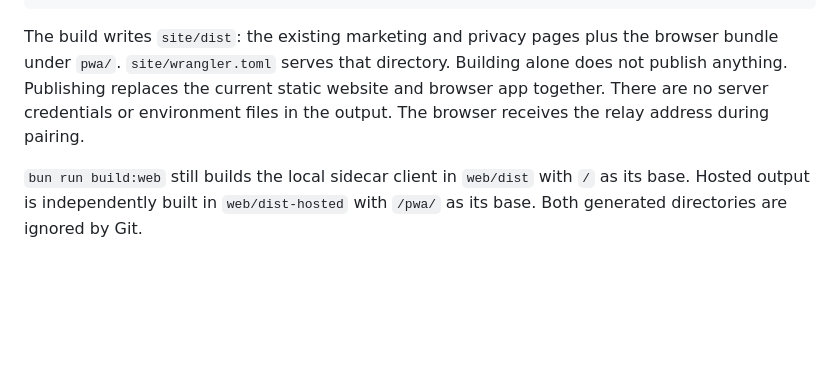
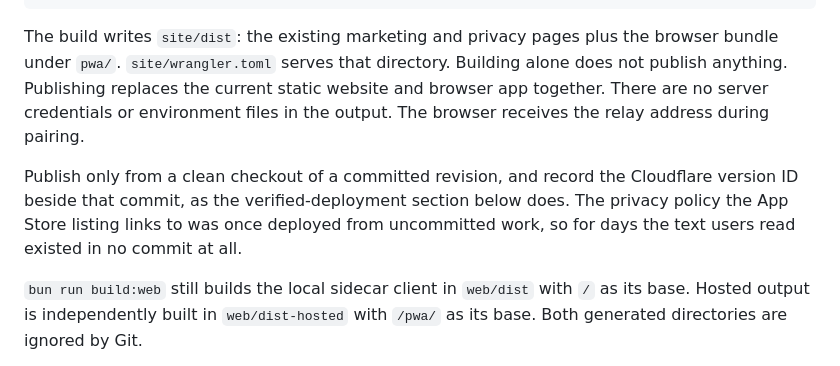
Before and after one commit to iYassr/shahi, a Markdown page: docs/browser-hosting.md, the part around the change. Drawn GitHub-style; blank space fills up the shorter version.

```diff
--- a/docs/browser-hosting.md
+++ b/docs/browser-hosting.md
@@ -36,6 +36,12 @@ browser bundle under `pwa/`. `site/wrangler.toml` serves that directory. Buildin
 alone does not publish anything. Publishing replaces the current static website
 and browser app together. There are no server credentials or environment files
 in the output. The browser receives the relay address during pairing.
+
+Publish only from a clean checkout of a committed revision, and record the
+Cloudflare version ID beside that commit, as the verified-deployment section
+below does. The privacy policy the App Store listing links to was once
+deployed from uncommitted work, so for days the text users read existed in no
+commit at all.
 
 `bun run build:web` still builds the local sidecar client in `web/dist` with `/`
 as its base. Hosted output is independently built in `web/dist-hosted` with
```
Also changed, not shown: docs/app-review-privacy.md (+6 -1 lines), docs/brand/README.md (+1 -1 lines).
